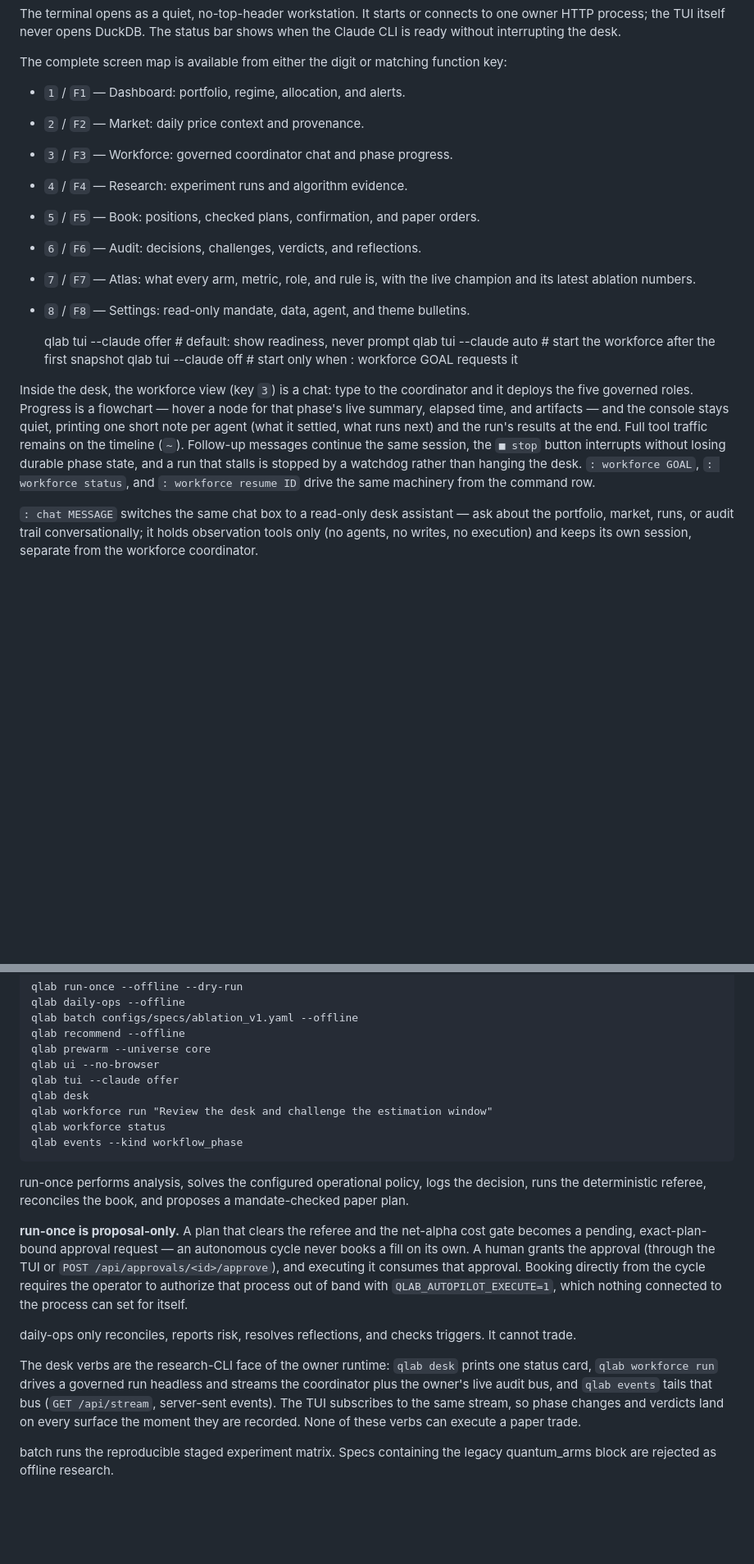
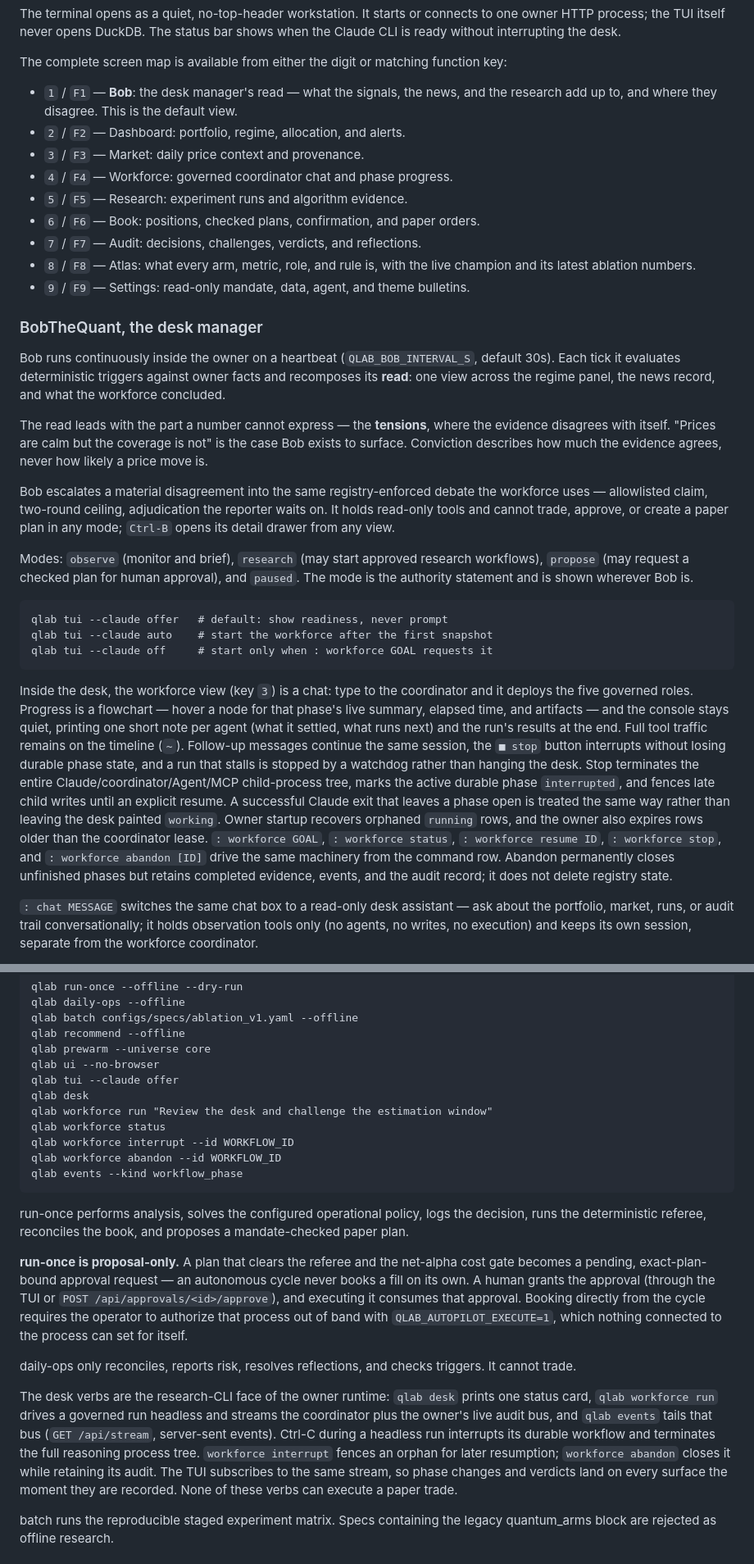
Before and after one commit to AzAINN/QLAB, a Markdown page: README.md, 2 parts joined by grey strips. Shown at 82% size. GitHub-like rendering; blank space fills up the shorter version.

Commit message:
docs(readme): document Bob as the desk's front door
The desk now opens on Bob and every other view shifted one key. Records what
the read is (signals + news + research, leading with the tensions), that
conviction measures evidence agreement rather than likelihood of a move, that
Bob escalates into the same registry-enforced debate the workforce uses, and
that it holds read-only tools in every mode.

```diff
--- a/README.md
+++ b/README.md
@@ -30,15 +30,38 @@ shows when the Claude CLI is ready without interrupting the desk.
 The complete screen map is available from either the digit or matching function
 key:
 
-- `1` / `F1` — Dashboard: portfolio, regime, allocation, and alerts.
-- `2` / `F2` — Market: daily price context and provenance.
-- `3` / `F3` — Workforce: governed coordinator chat and phase progress.
-- `4` / `F4` — Research: experiment runs and algorithm evidence.
-- `5` / `F5` — Book: positions, checked plans, confirmation, and paper orders.
-- `6` / `F6` — Audit: decisions, challenges, verdicts, and reflections.
-- `7` / `F7` — Atlas: what every arm, metric, role, and rule is, with the live
+- `1` / `F1` — **Bob**: the desk manager's read — what the signals, the news,
+  and the research add up to, and where they disagree. This is the default view.
+- `2` / `F2` — Dashboard: portfolio, regime, allocation, and alerts.
+- `3` / `F3` — Market: daily price context and provenance.
+- `4` / `F4` — Workforce: governed coordinator chat and phase progress.
+- `5` / `F5` — Research: experiment runs and algorithm evidence.
+- `6` / `F6` — Book: positions, checked plans, confirmation, and paper orders.
+- `7` / `F7` — Audit: decisions, challenges, verdicts, and reflections.
+- `8` / `F8` — Atlas: what every arm, metric, role, and rule is, with the live
   champion and its latest ablation numbers.
-- `8` / `F8` — Settings: read-only mandate, data, agent, and theme bulletins.
+- `9` / `F9` — Settings: read-only mandate, data, agent, and theme bulletins.
+
+### BobTheQuant, the desk manager
+
+Bob runs continuously inside the owner on a heartbeat (`QLAB_BOB_INTERVAL_S`,
+default 30s). Each tick it evaluates deterministic triggers against owner facts
+and recomposes its **read**: one view across the regime panel, the news record,
+and what the workforce concluded.
+
+The read leads with the part a number cannot express — the **tensions**, where
+the evidence disagrees with itself. "Prices are calm but the coverage is not"
+is the case Bob exists to surface. Conviction describes how much the evidence
+agrees, never how likely a price move is.
+
+Bob escalates a material disagreement into the same registry-enforced debate
+the workforce uses — allowlisted claim, two-round ceiling, adjudication the
+reporter waits on. It holds read-only tools and cannot trade, approve, or
+create a paper plan in any mode; `Ctrl-B` opens its detail drawer from any view.
+
+Modes: `observe` (monitor and brief), `research` (may start approved research
+workflows), `propose` (may request a checked plan for human approval), and
+`paused`. The mode is the authority statement and is shown wherever Bob is.
 
     qlab tui --claude offer   # default: show readiness, never prompt
     qlab tui --claude auto    # start the workforce after the first snapshot
@@ -51,9 +74,17 @@ the console stays quiet, printing one short note per agent (what it settled,
 what runs next) and the run's results at the end. Full tool traffic remains on
 the timeline (`~`). Follow-up messages continue the same session, the `■ stop`
 button interrupts without losing durable phase state, and a run that stalls is
-stopped by a watchdog rather than hanging the desk. `: workforce GOAL`,
-`: workforce status`, and `: workforce resume ID` drive the same machinery from
-the command row.
+stopped by a watchdog rather than hanging the desk. Stop terminates the entire
+Claude/coordinator/Agent/MCP child-process tree, marks the active durable phase
+`interrupted`, and fences late child writes until an explicit resume. A
+successful Claude exit that leaves a phase open is treated the same way rather
+than leaving the desk painted `working`. Owner startup recovers orphaned
+`running` rows, and the owner also expires rows older than the coordinator
+lease. `: workforce GOAL`, `: workforce status`, `: workforce resume ID`,
+`: workforce stop`, and `: workforce abandon [ID]` drive the same machinery
+from the command row. Abandon permanently closes unfinished phases but retains
+completed evidence, events, and the audit record; it does not delete registry
+state.
 
 `: chat MESSAGE` switches the same chat box to a read-only desk assistant —
 ask about the portfolio, market, runs, or audit trail conversationally; it
@@ -251,6 +282,8 @@ two-writer topology.
     qlab desk
     qlab workforce run "Review the desk and challenge the estimation window"
     qlab workforce status
+    qlab workforce interrupt --id WORKFLOW_ID
+    qlab workforce abandon --id WORKFLOW_ID
     qlab events --kind workflow_phase
 
 run-once performs analysis, solves the configured operational policy, logs the decision,
@@ -271,7 +304,10 @@ triggers. It cannot trade.
 The desk verbs are the research-CLI face of the owner runtime: `qlab desk`
 prints one status card, `qlab workforce run` drives a governed run headless
 and streams the coordinator plus the owner's live audit bus, and `qlab
-events` tails that bus (`GET /api/stream`, server-sent events). The TUI
+events` tails that bus (`GET /api/stream`, server-sent events). Ctrl-C during a
+headless run interrupts its durable workflow and terminates the full reasoning
+process tree. `workforce interrupt` fences an orphan for later resumption;
+`workforce abandon` closes it while retaining its audit. The TUI
 subscribes to the same stream, so phase changes and verdicts land on every
 surface the moment they are recorded. None of these verbs can execute a
 paper trade.
```
